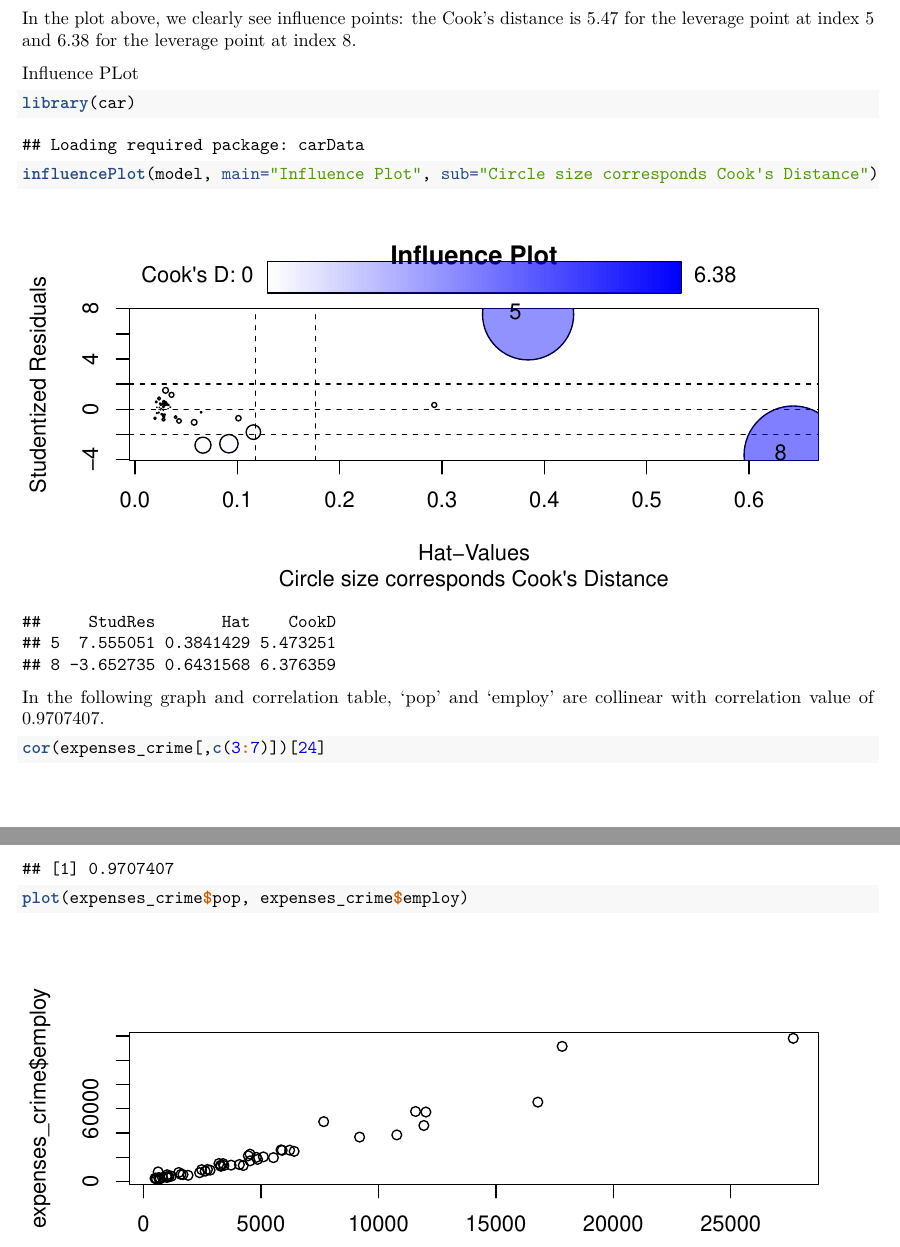
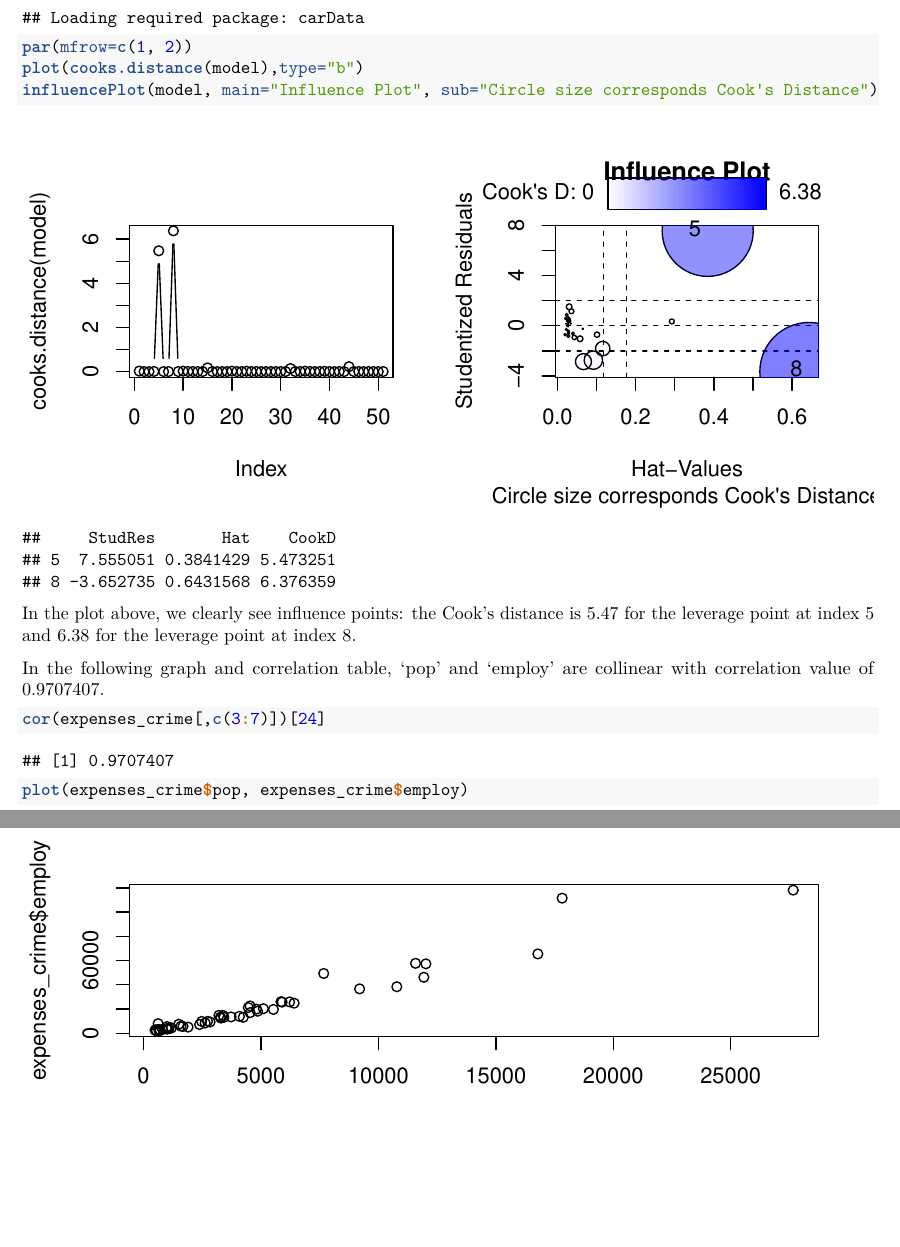
Before and after one commit to anu43/vrije_universiteit, an R Markdown document (edda/assignment2/assignment2.Rmd): two parts of pages 13 and 14 of 15, joined at a grey line, cut so that both start at the same text, the shorter picture padded with empty space. Rendered offline with R 4.5, knitr and Pandoc, then LaTeX, with nearby package versions; code that draws random numbers runs with fixed seeds of ours.

Commit message:
changes for plots

````diff
--- a/edda/assignment2/assignment2.Rmd
+++ b/edda/assignment2/assignment2.Rmd
@@ -341,15 +341,13 @@ plot(expenses_crime$lawyers, expenses_crime$employ)
 ```{r}
 model = lm( expend~lawyers+employ ,data = expenses_crime)
 round(cooks.distance(model),2)
+library(car)
+par(mfrow=c(1, 2))
 plot(cooks.distance(model),type="b")
+influencePlot(model, main="Influence Plot", sub="Circle size corresponds Cook's Distance")
 ```
 In the plot above, we clearly see influence points: the Cook’s distance is `r round(cooks.distance(model),2)[5]` for the leverage point at index 5 and `r round(cooks.distance(model),2)[8]` for the leverage point at index 8.
 
-Influence PLot
-```{r}
-library(car)
-influencePlot(model, main="Influence Plot", sub="Circle size corresponds Cook's Distance")
-```
 
 In the following graph and correlation table, 'pop' and 'employ' are collinear with correlation value of `r cor(expenses_crime[,c(3:7)])[24]`.
 ```{r}
````
